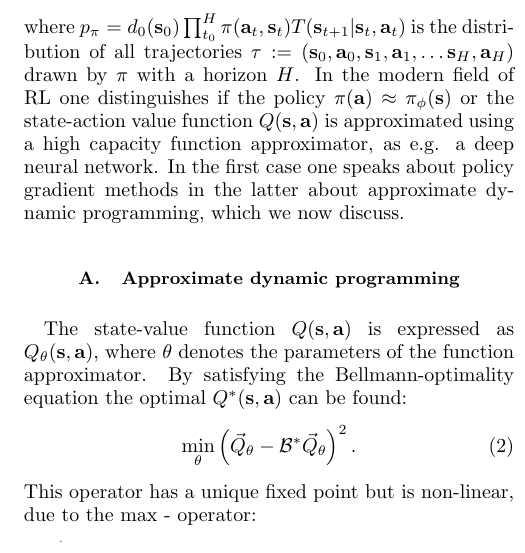
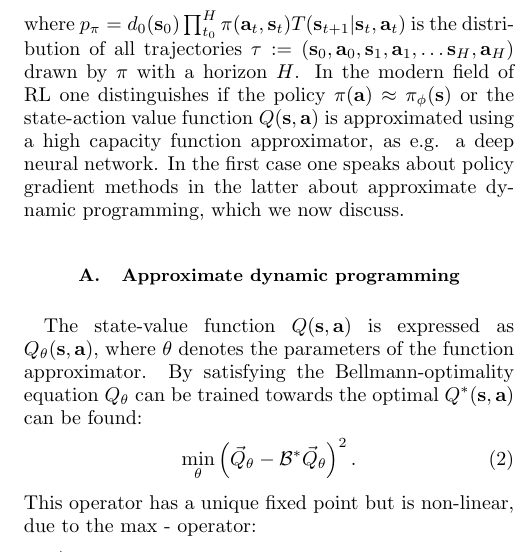
Before and after one commit to MathPhysSim/FERMI_RL_Paper, a LaTeX paper (main.tex): part of one column of page 2 of 5, cut so that both start at the same text. Compiled offline with pdfLaTeX.

Commit message:
txs auto checkin

```diff
--- a/main.tex
+++ b/main.tex
@@ -191,7 +191,7 @@ Goal of reinforcement learning is to find a $\policy: \bs\mapsto \ba$, which is
 where $p_\policy = \initstate(\bs_0)\prod_{t_0}^\horizon\policy(\ba_t,\bs_t)\transitions(\bs_{t+1}|\bs_t,\ba_t)$ is the distribution of all trajectories $\traj := (\bs_0, \ba_0, \bs_1, \ba_1,\dots \bs_\horizon,\ba_\horizon)$ drawn by $\policy$ with a horizon $\horizon$.
 In the modern field of RL one distinguishes if the policy $\policy(\ba)\approx \policy_\phi(\bs)$ or the state-action value function $Q(\bs,\ba)$ is approximated using a high capacity function approximator, as e.g. a deep neural network. In the first case one speaks about policy gradient methods in the latter about approximate dynamic programming, which we now discuss.
 \subsection{Approximate dynamic programming}
-The state-value function $Q(\bs,\ba)$ is expressed as $Q_\theta(\bs,\ba)$, where $\theta$ denotes the parameters of the function approximator. By satisfying the Bellmann-optimality equation the optimal $Q^*(\bs,\ba)$ can be found:
+The state-value function $Q(\bs,\ba)$ is expressed as $Q_\theta(\bs,\ba)$, where $\theta$ denotes the parameters of the function approximator. By satisfying the Bellmann-optimality equation $Q_\theta$ can be trained towards the optimal $Q^*(\bs,\ba)$ can be found:
 \begin{align}
     \min_\theta \left(\vec Q_\theta - \bellman^*\vec Q_\theta\right)^2.\label{eq:minimize_bellmann_optimality}
 \end{align}
```
